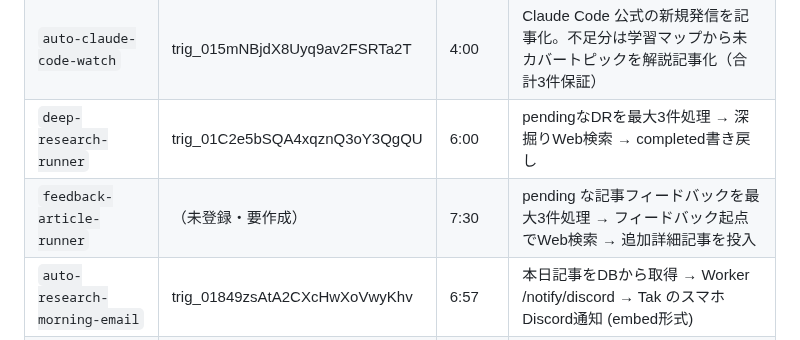
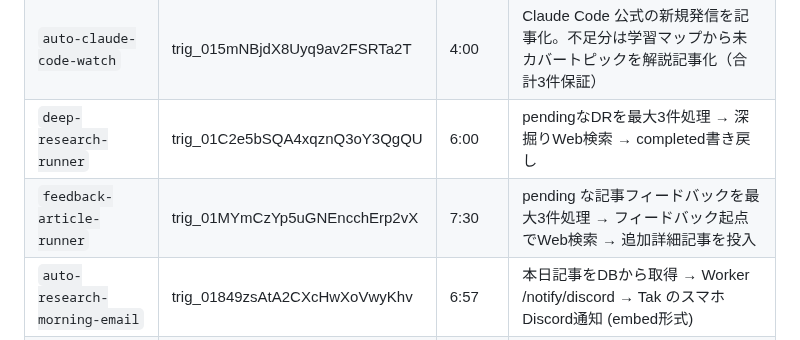
Before and after one commit to takfukushima1978-spec/research-hub, a Markdown page: CLAUDE.md, the part around the change. GitHub-like rendering.

```diff
--- a/CLAUDE.md
+++ b/CLAUDE.md
@@ -138,7 +138,7 @@ Deep Research機能で記事の深掘り調査を実行し、結果をビュー
 | `auto-research-collect` | trig_01M35mr4nxRZZVWjFrtRdZyf | 3:03 | Web検索（曜日別軸+公式ニュース最優先） → Worker経由でDB投入 + 重要記事のDR自動キューイング |
 | `auto-claude-code-watch` | trig_015mNBjdX8Uyq9av2FSRTa2T | 4:00 | Claude Code 公式の新規発信を記事化。不足分は学習マップから未カバートピックを解説記事化（合計3件保証） |
 | `deep-research-runner` | trig_01C2e5bSQA4xqznQ3oY3QgQU | 6:00 | pendingなDRを最大3件処理 → 深掘りWeb検索 → completed書き戻し |
-| `feedback-article-runner` | （未登録・要作成） | 7:30 | pending な記事フィードバックを最大3件処理 → フィードバック起点でWeb検索 → 追加詳細記事を投入 |
+| `feedback-article-runner` | trig_01MYmCzYp5uGNEncchErp2vX | 7:30 | pending な記事フィードバックを最大3件処理 → フィードバック起点でWeb検索 → 追加詳細記事を投入 |
 | `auto-research-morning-email` | trig_01849zsAtA2CXcHwXoVwyKhv | 6:57 | 本日記事をDBから取得 → Worker /notify/discord → Tak のスマホDiscord通知 (embed形式) |
 | `daily-research` | trig_01Kzbo6hYAe2nqo52FdxfsmA | 8:00 | My-Profile-and-Memoryリポジトリ。Research Hub とは別系統 |
 
```
Also changed, not shown: scheduled-tasks.md (+5 -2 lines).
